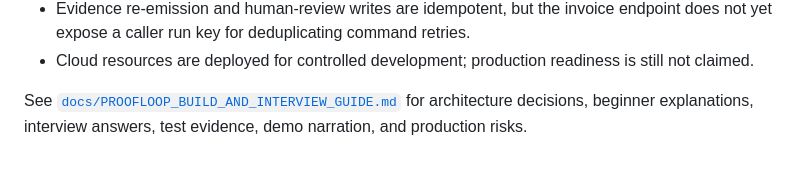
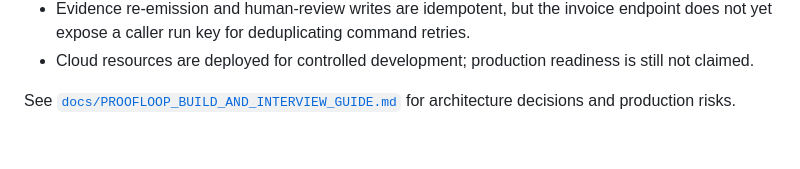
Before and after one commit to sri-sruthi/proofloop, a Markdown page: README.md, the part around the change. Drawn GitHub-style.

Commit message:
Update README to simplify documentation references
Removed references to beginner explanations, interview answers, and test evidence from README.

```diff
--- a/README.md
+++ b/README.md
@@ -357,5 +357,4 @@ NAT/VPC cost.
   is still not claimed.
 
 See [`docs/PROOFLOOP_BUILD_AND_INTERVIEW_GUIDE.md`](docs/PROOFLOOP_BUILD_AND_INTERVIEW_GUIDE.md)
-for architecture decisions, beginner explanations, interview answers, test
-evidence, demo narration, and production risks.
+for architecture decisions and production risks.
```
